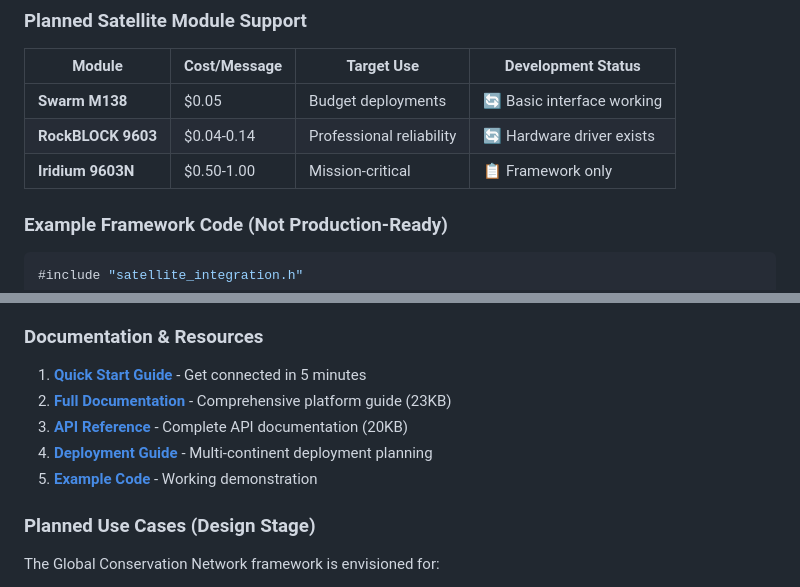
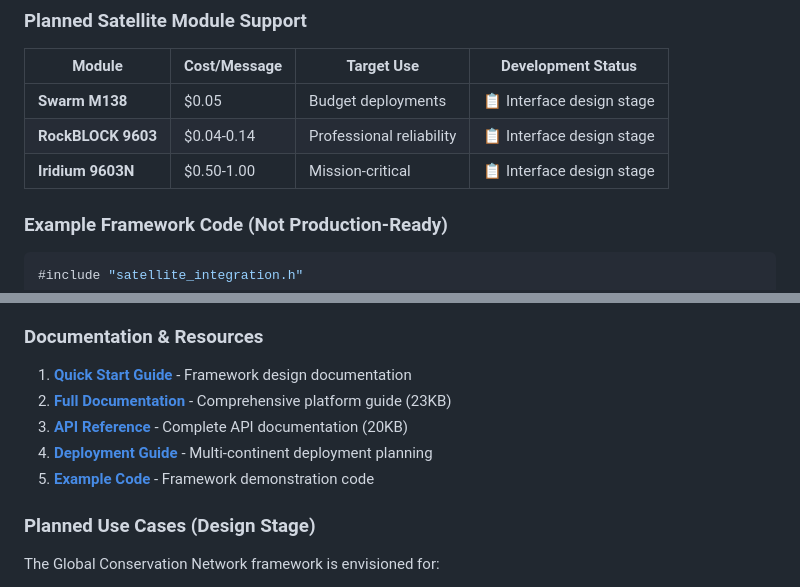
Before and after one commit to thewriterben/WildCAM_ESP32, a Markdown page: README.md, 2 parts joined by grey strips. Drawn GitHub-style.

Commit message:
Fix remaining misleading claims in satellite and global network docs
Co-authored-by: thewriterben <982103+thewriterben@users.noreply.github.com>

````diff
--- a/README.md
+++ b/README.md
@@ -260,9 +260,9 @@ The AI-Thinker ESP32-CAM has **limited available GPIO pins**, preventing some fe
 
 | Module | Cost/Message | Target Use | Development Status |
 |--------|--------------|------------|-------------------|
-| **Swarm M138** | $0.05 | Budget deployments | 🔄 Basic interface working |
-| **RockBLOCK 9603** | $0.04-0.14 | Professional reliability | 🔄 Hardware driver exists |
-| **Iridium 9603N** | $0.50-1.00 | Mission-critical | 📋 Framework only |
+| **Swarm M138** | $0.05 | Budget deployments | 📋 Interface design stage |
+| **RockBLOCK 9603** | $0.04-0.14 | Professional reliability | 📋 Interface design stage |
+| **Iridium 9603N** | $0.50-1.00 | Mission-critical | 📋 Interface design stage |
 
 ### Example Framework Code (Not Production-Ready)
 ```cpp
@@ -526,11 +526,11 @@ Built-in support for international collaboration in 20+ languages:
 
 ### Documentation & Resources
 
-1. **[Quick Start Guide](ESP32WildlifeCAM-main/docs/GLOBAL_NETWORK_QUICKSTART.md)** - Get connected in 5 minutes
+1. **[Quick Start Guide](ESP32WildlifeCAM-main/docs/GLOBAL_NETWORK_QUICKSTART.md)** - Framework design documentation
 2. **[Full Documentation](ESP32WildlifeCAM-main/docs/GLOBAL_CONSERVATION_NETWORK.md)** - Comprehensive platform guide (23KB)
 3. **[API Reference](ESP32WildlifeCAM-main/docs/GLOBAL_CONSERVATION_API.md)** - Complete API documentation (20KB)
 4. **[Deployment Guide](ESP32WildlifeCAM-main/docs/deployment/GLOBAL_NETWORK_DEPLOYMENT.md)** - Multi-continent deployment planning
-5. **[Example Code](ESP32WildlifeCAM-main/examples/global_conservation_network_example.cpp)** - Working demonstration
+5. **[Example Code](ESP32WildlifeCAM-main/examples/global_conservation_network_example.cpp)** - Framework demonstration code
 
 ### Planned Use Cases (Design Stage)
 
````
